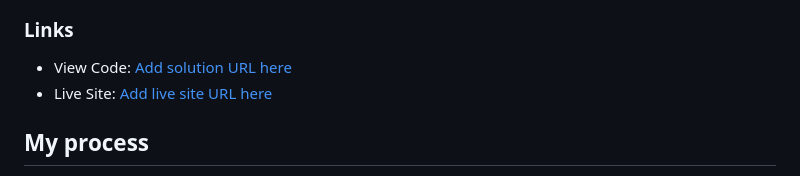
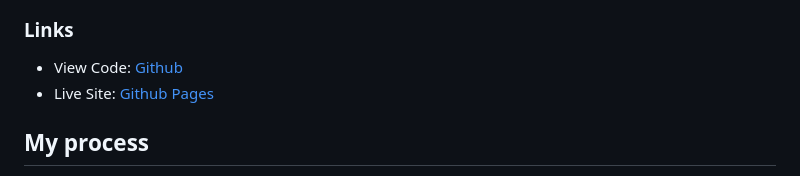
Before and after one commit to ldg/article-preview-component-master, a Markdown page: README.md, the part around the change. Rendered like a GitHub page.

Commit message:
updated links description

```diff
--- a/README.md
+++ b/README.md
@@ -28,8 +28,8 @@ Users should be able to:
 
 ### Links
 
-- View Code: [Add solution URL here](https://github.com/ldg/article-preview-component-master)
-- Live Site: [Add live site URL here](https://ldg.github.io/article-preview-component-master/)
+- View Code: [Github](https://github.com/ldg/article-preview-component-master)
+- Live Site: [Github Pages](https://ldg.github.io/article-preview-component-master/)
 
 ## My process
 
```
